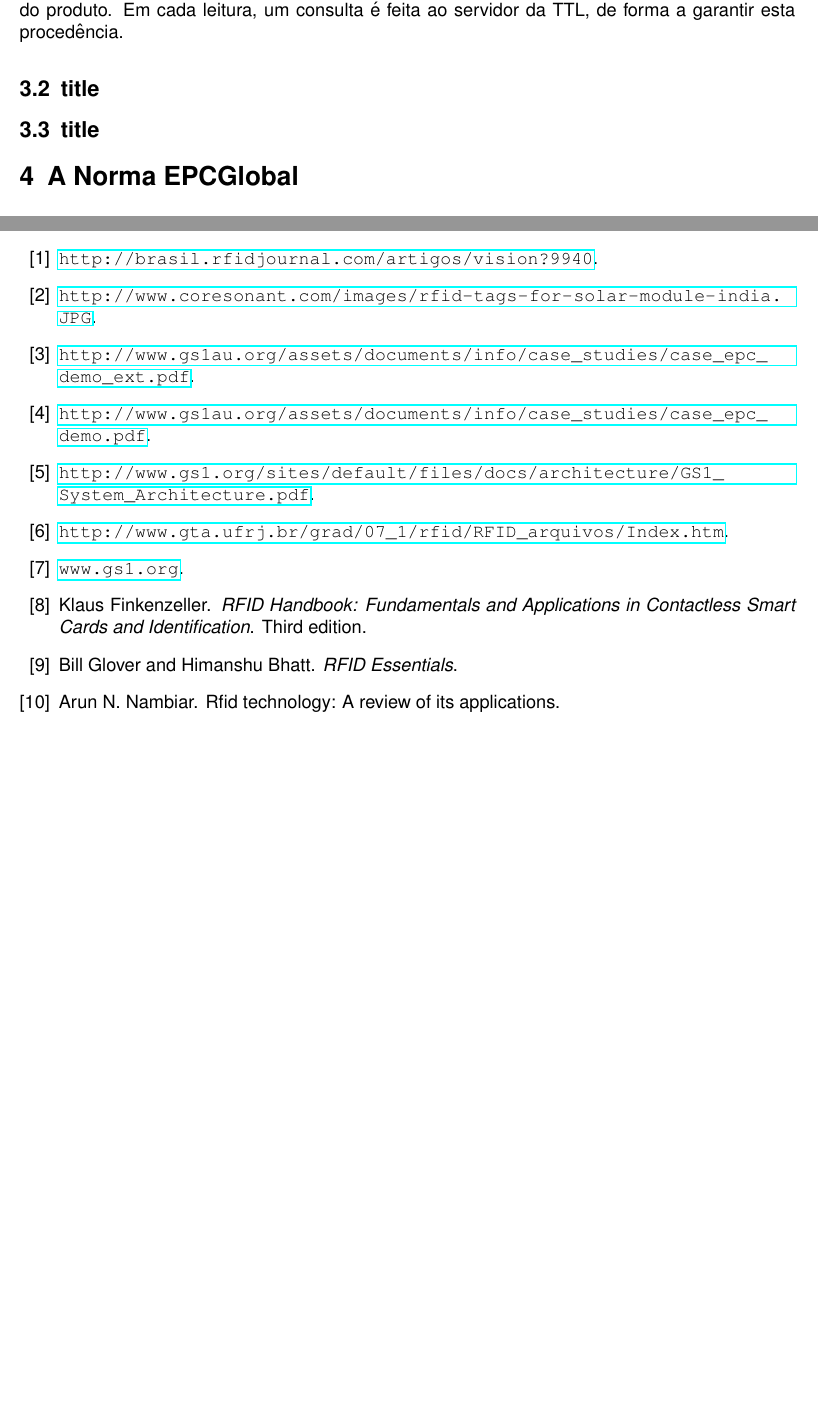
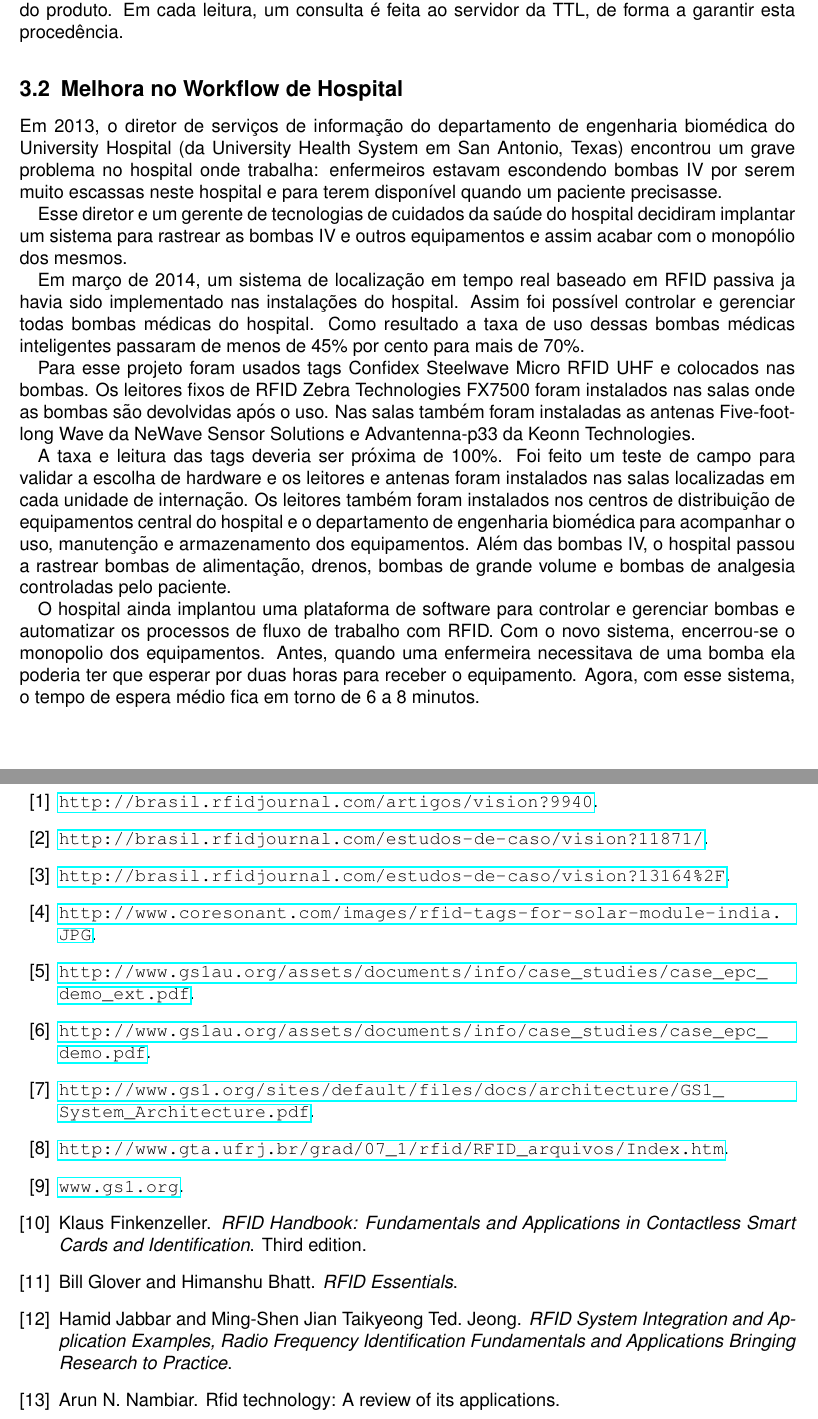
Before and after one commit to vicrsp/TP_TID_Teorico, a LaTeX document (main.tex, which reads EstudosdeCaso.tex, biblio_doc.bib): two parts of pages 18 and 25 of 25 before the commit and two parts of pages 19 and 27 of 27 after it, joined at a grey line, cut so that both start at the same text, the shorter picture padded with empty space. Compiled offline with pdfLaTeX.

Commit message:
Final do trabalho

```diff
--- a/EstudosdeCaso.tex
+++ b/EstudosdeCaso.tex
@@ -28,7 +28,17 @@ No momento da expedição, os bens passam por um portal leitor fixo que atualiza
 
 Nas lojas, os consumidores podem conectar o leitor \ref{fig:leitor_ttl} ao seu tablet ou smartphone e baixar o aplicativo da TTL para conseguir confirmar a autenticidade do produt através da leitura da tag do produto. Em cada leitura, um consulta é feita ao servidor da TTL, de forma a garantir esta procedência.
 
-\subsection{title}
 
+%caso 2
+\subsection{Melhora no Workflow de Hospital}
+Em 2013, o diretor de serviços de informação do departamento de engenharia biomédica do University Hospital (da University Health System em San Antonio, Texas) encontrou um grave problema no hospital onde trabalha: enfermeiros estavam escondendo bombas IV por serem muito escassas neste hospital e para terem disponível quando um paciente precisasse.
 
-\subsection{title}
+Esse diretor e um gerente de tecnologias de cuidados da saúde do hospital decidiram implantar um sistema para rastrear as bombas IV e outros equipamentos e assim acabar com o monopólio dos mesmos.
+
+Em março de 2014, um sistema de localização em tempo real baseado em RFID passiva ja havia sido implementado nas instalações do hospital. Assim foi possível controlar e gerenciar todas bombas médicas do hospital. Como resultado a taxa de uso dessas bombas médicas inteligentes passaram de menos de 45\% por cento para mais de 70\%.
+
+Para esse projeto foram usados tags Confidex Steelwave Micro RFID UHF e colocados nas bombas. Os leitores fixos de RFID Zebra Technologies FX7500 foram instalados nas salas onde as bombas são devolvidas após o uso. Nas salas também foram instaladas as antenas Five-foot-long Wave da NeWave Sensor Solutions e Advantenna-p33 da Keonn Technologies.
+
+A taxa e leitura das tags deveria ser próxima de 100\%. Foi feito um teste de campo para validar a escolha de hardware e os leitores e antenas foram instalados nas salas localizadas em cada unidade de internação. Os leitores também foram instalados nos centros de distribuição de equipamentos central do hospital e o departamento de engenharia biomédica para acompanhar o uso, manutenção e armazenamento dos equipamentos. Além das bombas IV, o hospital passou a rastrear bombas de alimentação, drenos, bombas de grande volume e bombas de analgesia controladas pelo paciente.
+
+O hospital ainda implantou uma plataforma de software para controlar e gerenciar bombas e automatizar os processos de fluxo de trabalho com RFID. Com o novo sistema, encerrou-se o monopolio dos equipamentos. Antes, quando uma enfermeira necessitava de uma bomba ela poderia ter que esperar por duas horas para receber o equipamento. Agora, com esse sistema, o tempo de espera médio fica em torno de 6 a 8 minutos.
--- a/biblio_doc.bib
+++ b/biblio_doc.bib
@@ -87,3 +87,8 @@ pages = {1053-1059},
 	date = {Acessado em 22/06/2015},
 	url = {url},
 }
+
+@book{livroigor,
+	author = {Hamid Jabbar and Taikyeong Ted. Jeong, Ming-Shen Jian},
+	title = { RFID System Integration and Application Examples, Radio Frequency Identification
+	Fundamentals and Applications Bringing Research to Practice},
```
Also changed, not shown: Integracao.tex (+1 -1 lines), main.tex (+11 -1 lines), main.bbl, main.pdf, biblio_doc.bib (18 more changed lines), 8 other files.
